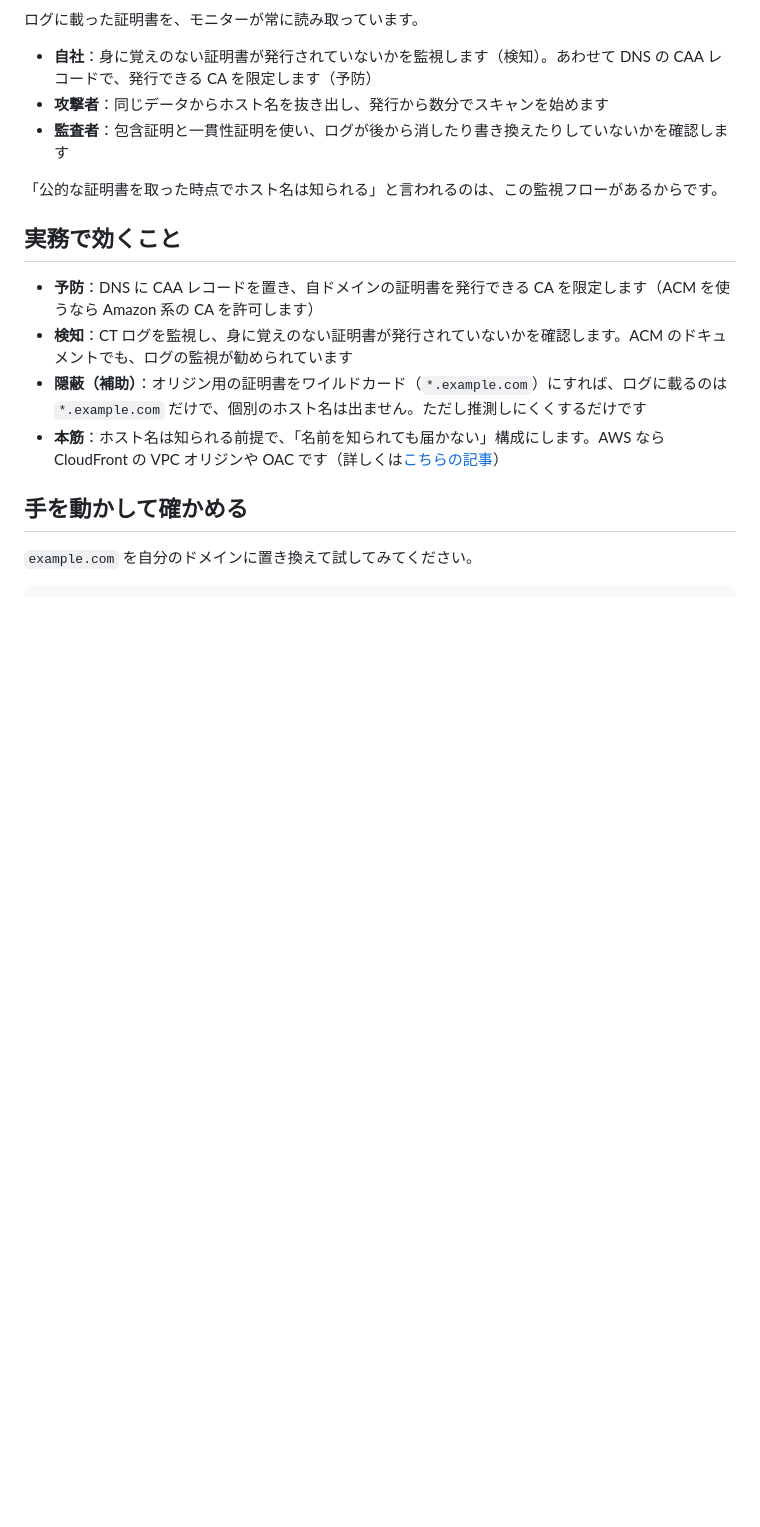
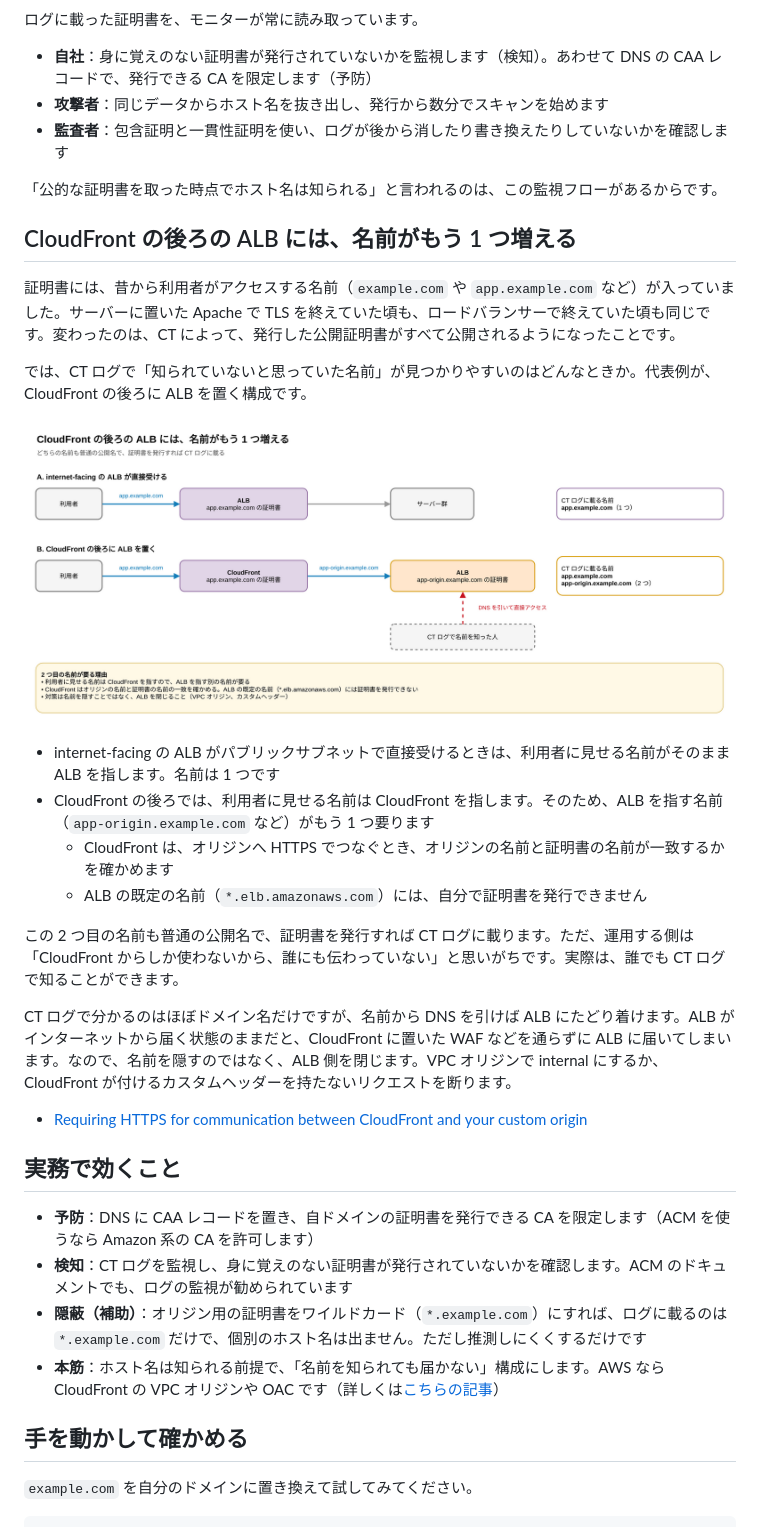
Before and after one commit to anfangd/zenn-content, a Markdown page: articles/ct-log-hostname-exposure-ca-ct.md, the part around the change. GitHub-like rendering; pictures changed too: images/certificate-transparency-ct-log/ca-ct-05-origin-name.png (added); blank space fills up the shorter version.

Commit message:
docs: ✏️ explain why CloudFront origins get an extra certificate name
Co-Authored-By: Claude Opus 5.5 <noreply@anthropic.com>
Claude-Session: https://claude.ai/code/session_0186LuQ16wDmweGTbqztLpqV

```diff
--- a/articles/ct-log-hostname-exposure-ca-ct.md
+++ b/articles/ct-log-hostname-exposure-ca-ct.md
@@ -118,6 +118,25 @@ Chrome の場合、有効期間が 180 日以下の証明書では 2 個、そ
 
 「公的な証明書を取った時点でホスト名は知られる」と言われるのは、この監視フローがあるからです。
 
+## CloudFront の後ろの ALB には、名前がもう 1 つ増える
+
+証明書には、昔から利用者がアクセスする名前（`example.com` や `app.example.com` など）が入っていました。サーバーに置いた Apache で TLS を終えていた頃も、ロードバランサーで終えていた頃も同じです。変わったのは、CT によって、発行した公開証明書がすべて公開されるようになったことです。
+
+では、CT ログで「知られていないと思っていた名前」が見つかりやすいのはどんなときか。代表例が、CloudFront の後ろに ALB を置く構成です。
+
+![ALB が直接受ける場合と、CloudFront の後ろに置く場合の名前の数](/images/certificate-transparency-ct-log/ca-ct-05-origin-name.png)
+
+- internet-facing の ALB がパブリックサブネットで直接受けるときは、利用者に見せる名前がそのまま ALB を指します。名前は 1 つです
+- CloudFront の後ろでは、利用者に見せる名前は CloudFront を指します。そのため、ALB を指す名前（`app-origin.example.com` など）がもう 1 つ要ります
+  - CloudFront は、オリジンへ HTTPS でつなぐとき、オリジンの名前と証明書の名前が一致するかを確かめます
+  - ALB の既定の名前（`*.elb.amazonaws.com`）には、自分で証明書を発行できません
+
+この 2 つ目の名前も普通の公開名で、証明書を発行すれば CT ログに載ります。ただ、運用する側は「CloudFront からしか使わないから、誰にも伝わっていない」と思いがちです。実際は、誰でも CT ログで知ることができます。
+
+CT ログで分かるのはほぼドメイン名だけですが、名前から DNS を引けば ALB にたどり着けます。ALB がインターネットから届く状態のままだと、CloudFront に置いた WAF などを通らずに ALB に届いてしまいます。なので、名前を隠すのではなく、ALB 側を閉じます。VPC オリジンで internal にするか、CloudFront が付けるカスタムヘッダーを持たないリクエストを断ります。
+
+- [Requiring HTTPS for communication between CloudFront and your custom origin](https://docs.aws.amazon.com/AmazonCloudFront/latest/DeveloperGuide/using-https-cloudfront-to-custom-origin.html)
+
 ## 実務で効くこと
 
 - **予防**：DNS に CAA レコードを置き、自ドメインの証明書を発行できる CA を限定します（ACM を使うなら Amazon 系の CA を許可します）
```
Also changed, not shown: articles/cloudfront-alb-origin-exposure-audit.md (+1 -1 lines), articles/where-did-the-dmz-go-aws.md (+7 -0 lines), 1 other file.
